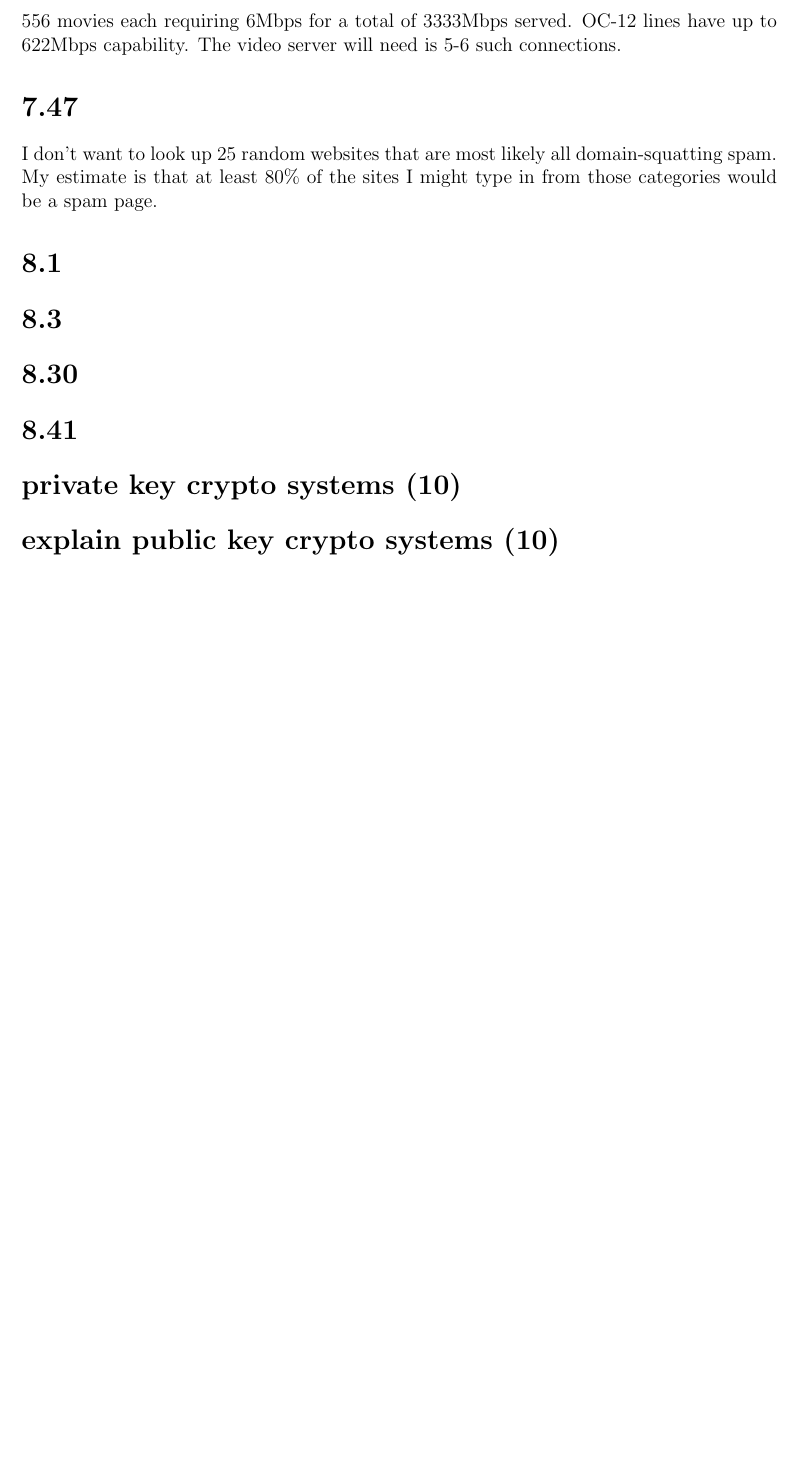
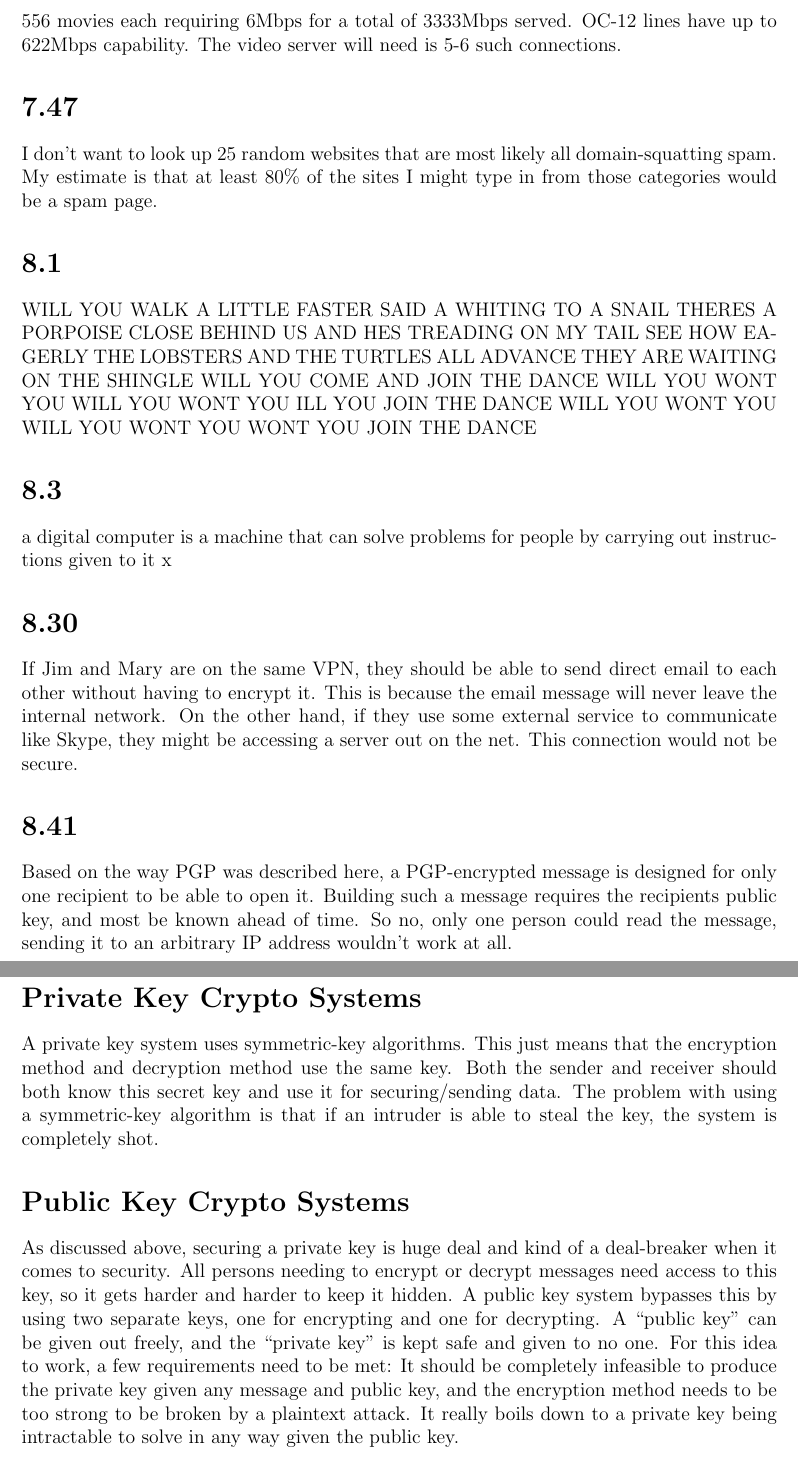
Before and after one commit to janaknm/school, a LaTeX document (367/assgn6/assgn6.tex): part of page 3 of 3 before the commit and two parts of pages 3 and 4 of 4 after it, the two joined at a grey line, cut so that both start at the same text, the shorter picture padded with empty space. Compiled offline with pdfLaTeX.

Commit message:
finished assgn6

```diff
--- a/367/assgn6/assgn6.tex
+++ b/367/assgn6/assgn6.tex
@@ -99,16 +99,52 @@ domain-squatting spam. My estimate is that at least 80\% of the sites
 I might type in from those categories would be a spam page.
 
 \section*{8.1}
-
+WILL YOU WALK A LITTLE FASTER SAID A WHITING TO A SNAIL THERES A
+PORPOISE CLOSE BEHIND US AND HES TREADING ON MY TAIL SEE HOW EAGERLY
+THE LOBSTERS AND THE TURTLES ALL ADVANCE THEY ARE WAITING ON THE
+SHINGLE WILL YOU COME AND JOIN THE DANCE WILL YOU WONT YOU WILL YOU
+WONT YOU ILL YOU JOIN THE DANCE WILL YOU WONT YOU WILL YOU WONT YOU
+WONT YOU JOIN THE DANCE
 
 \section*{8.3}
+a digital computer is a machine that can solve problems for people by
+carrying out instructions given to it x
 
 \section*{8.30}
+If Jim and Mary are on the same VPN, they should be able to send
+direct email to each other without having to encrypt it. This is
+because the email message will never leave the internal network. On
+the other hand, if they use some external service to communicate like
+Skype, they might be accessing a server out on the net. This
+connection would not be secure.
 
 \section*{8.41}
+Based on the way PGP was described here, a PGP-encrypted message is
+designed for only one recipient to be able to open it. Building such a
+message requires the recipients public key, and most be known ahead of
+time. So no, only one person could read the message, sending it to an
+arbitrary IP address wouldn't work at all.
 
-\section*{private key crypto systems (10)}
+\section*{Private Key Crypto Systems}
+A private key system uses symmetric-key algorithms. This just means
+that the encryption method and decryption method use the same
+key. Both the sender and receiver should both know this secret key and
+use it for securing/sending data. The problem with using a
+symmetric-key algorithm is that if an intruder is able to steal the
+key, the system is completely shot.
 
-\section*{explain public key crypto systems (10)}
+\section*{Public Key Crypto Systems}
+As discussed above, securing a private key is huge deal and kind of a
+deal-breaker when it comes to security. All persons needing to encrypt
+or decrypt messages need access to this key, so it gets harder and
+harder to keep it hidden. A public key system bypasses this by using
+two separate keys, one for encrypting and one for decrypting. A
+``public key'' can be given out freely, and the ``private key'' is
+kept safe and given to no one. For this idea to work, a few
+requirements need to be met: It should be completely infeasible to
+produce the private key given any message and public key, and the
+encryption method needs to be too strong to be broken by a plaintext
+attack. It really boils down to a private key being intractable to
+solve in any way given the public key.
 
 \end{document}
```
Also changed, not shown: 367/assgn6/assgn6.pdf.
